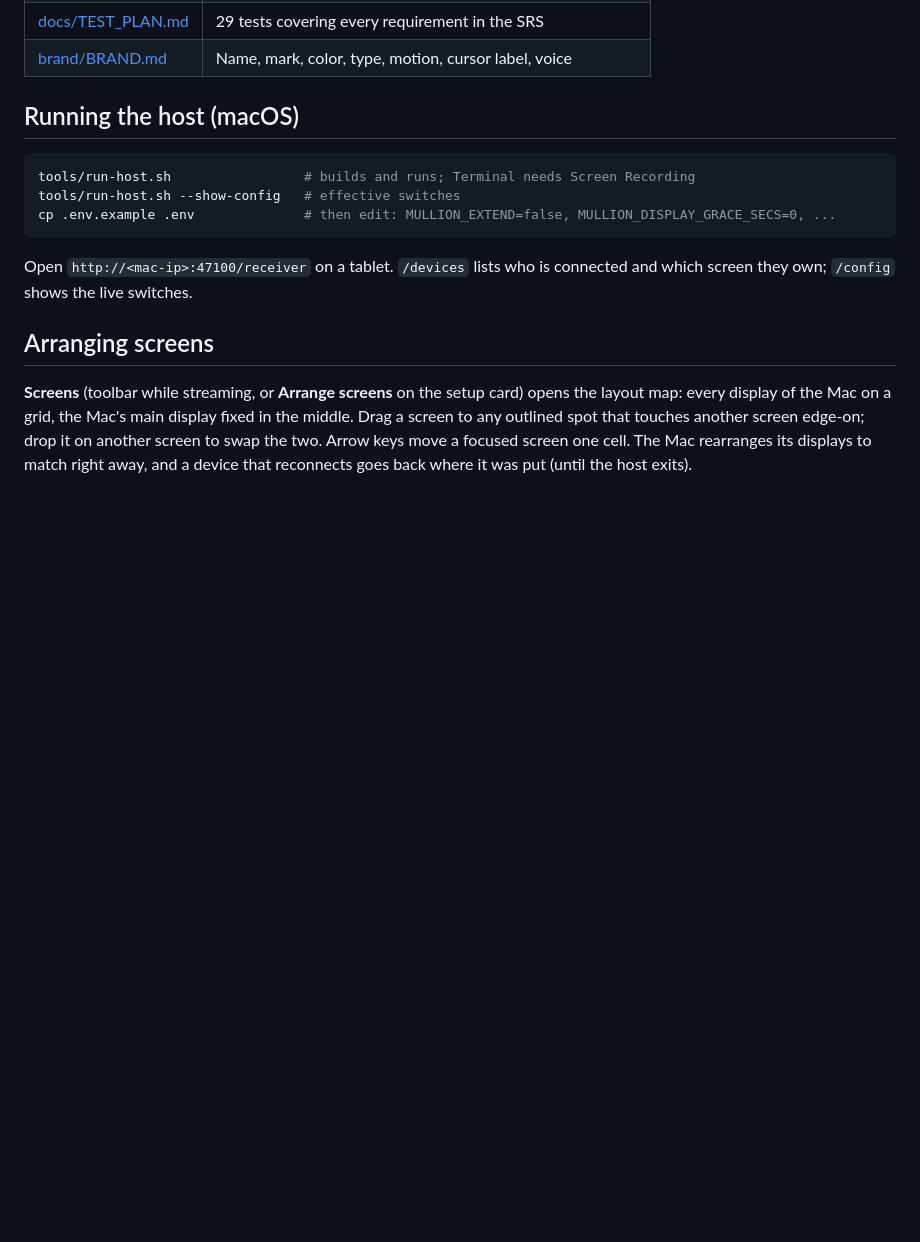
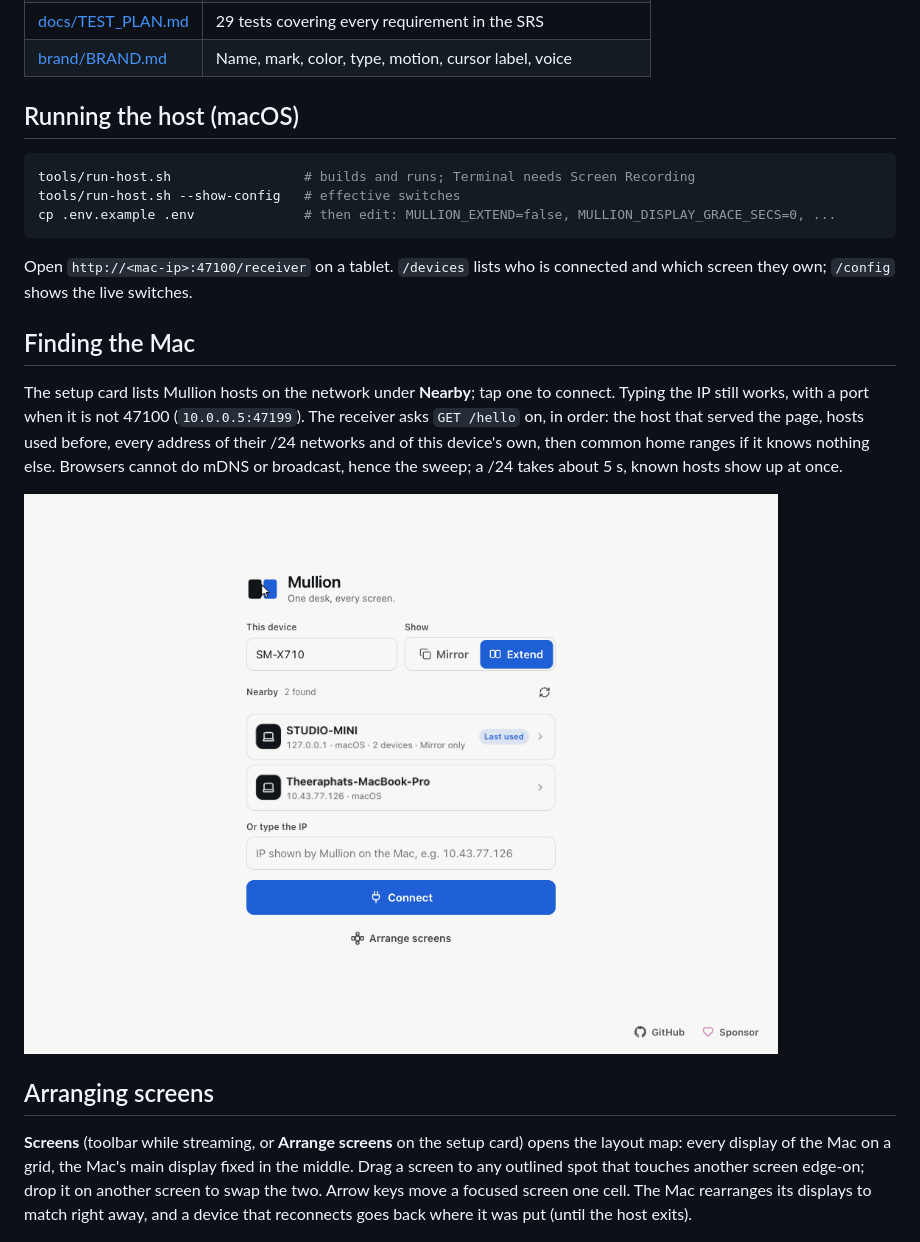
Before and after one commit to th3r-dev/mullion, a Markdown page: README.md, the part around the change. Drawn GitHub-style; pictures changed too: docs/ui/nearby.png (added); blank space fills up the shorter version.

```diff
--- a/README.md
+++ b/README.md
@@ -62,6 +62,18 @@ cp .env.example .env              # then edit: MULLION_EXTEND=false, MULLION_DIS
 Open `http://<mac-ip>:47100/receiver` on a tablet. `/devices` lists who is
 connected and which screen they own; `/config` shows the live switches.
 
+## Finding the Mac
+
+The setup card lists Mullion hosts on the network under **Nearby**; tap one to
+connect. Typing the IP still works, with a port when it is not 47100
+(`10.0.0.5:47199`). The receiver asks `GET /hello` on, in order: the host that
+served the page, hosts used before, every address of their /24 networks and of
+this device's own, then common home ranges if it knows nothing else. Browsers
+cannot do mDNS or broadcast, hence the sweep; a /24 takes about 5 s, known
+hosts show up at once.
+
+![Nearby hosts](docs/ui/nearby.png)
+
 ## Arranging screens
 
 **Screens** (toolbar while streaming, or **Arrange screens** on the setup card)
```
Also changed, not shown: docs/ui/nearby-dark.png (added), 5 other files.
